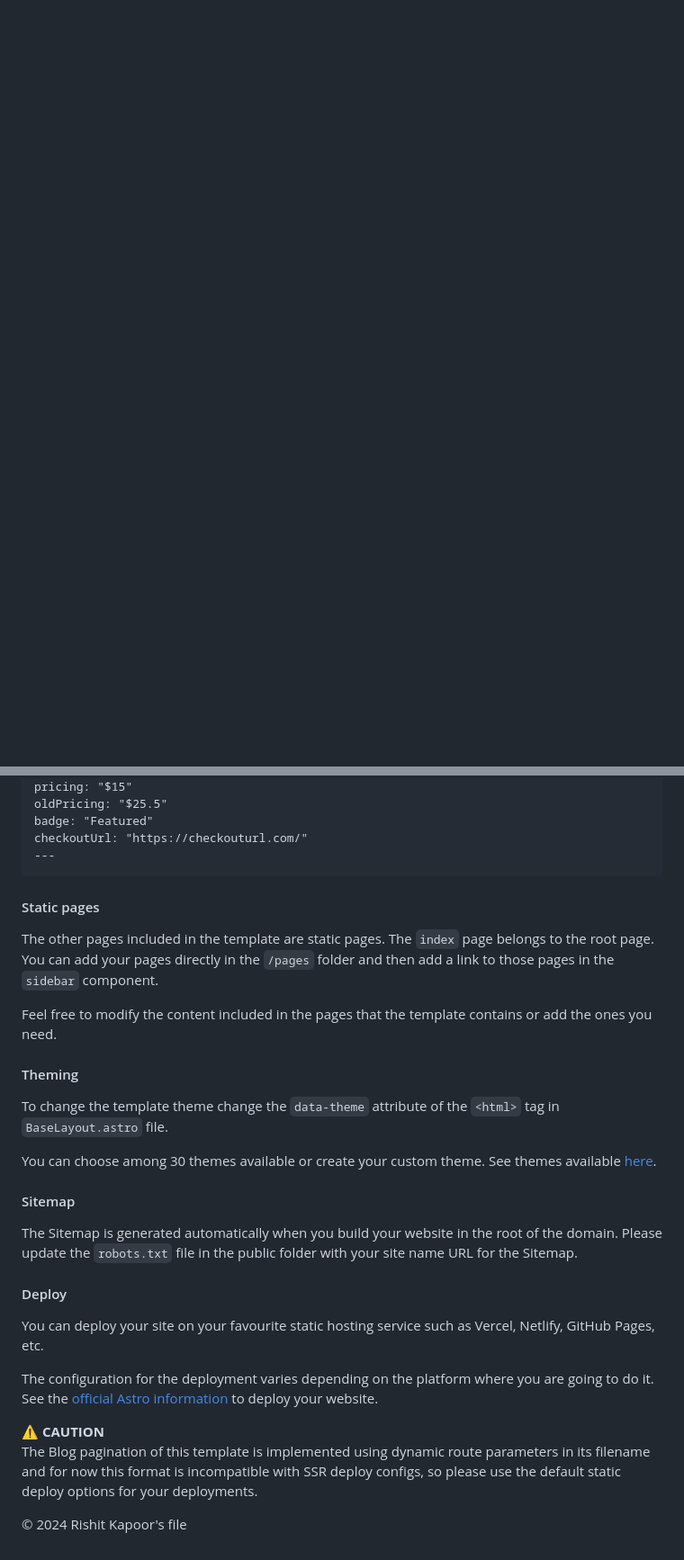
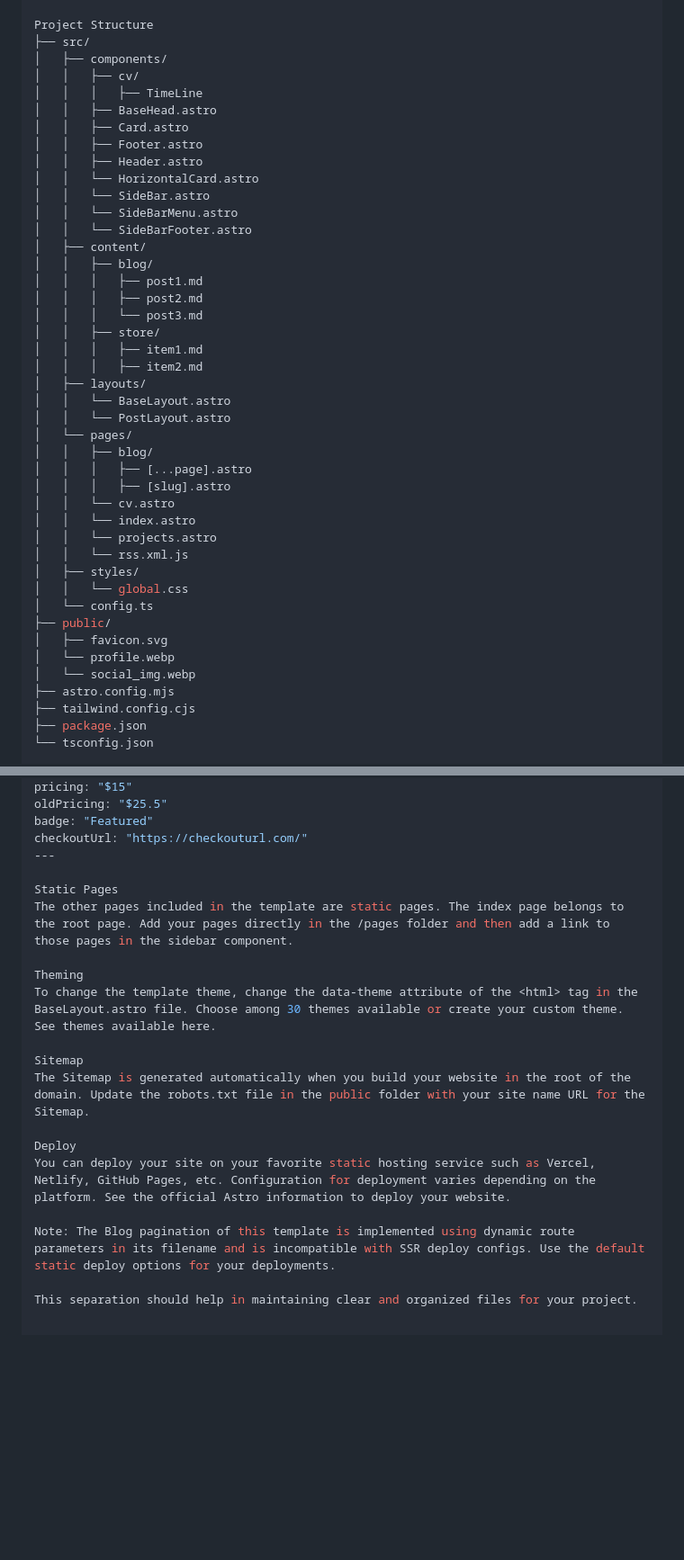
Before and after one commit to RishitKapoorIT/RishitKapoorIT.github.io, a Markdown page: README.md, 2 parts joined by grey strips. Shown at 90% size. Rendered like a GitHub page; blank space fills up the shorter version.

```diff
--- a/README.md
+++ b/README.md
@@ -46,4 +59,47 @@ module.exports = {
   ],
 }
 
+Project Structure
+├── src/
+│   ├── components/
+│   │   ├── cv/
+│   │   │   ├── TimeLine
+│   │   ├── BaseHead.astro
+│   │   ├── Card.astro
+│   │   ├── Footer.astro
+│   │   ├── Header.astro
+│   │   └── HorizontalCard.astro
+│   │   └── SideBar.astro
+│   │   └── SideBarMenu.astro
+│   │   └── SideBarFooter.astro
+│   ├── content/
+│   │   ├── blog/
+│   │   │   ├── post1.md
+│   │   │   ├── post2.md
+│   │   │   └── post3.md
+│   │   ├── store/
+│   │   │   ├── item1.md
+│   │   │   ├── item2.md
+│   ├── layouts/
+│   │   └── BaseLayout.astro
+│   │   └── PostLayout.astro
+│   └── pages/
+│   │   ├── blog/
+│   │   │   ├── [...page].astro
+│   │   │   ├── [slug].astro
+│   │   └── cv.astro
+│   │   └── index.astro
+│   │   └── projects.astro
+│   │   └── rss.xml.js
+│   ├── styles/
+│   │   └── global.css
+│   └── config.ts
+├── public/
+│   ├── favicon.svg
+│   └── profile.webp
+│   └── social_img.webp
+├── astro.config.mjs
+├── tailwind.config.cjs
+├── package.json
+└── tsconfig.json
 
@@ -227,22 +209,19 @@ oldPricing: "$25.5"
 badge: "Featured"
 checkoutUrl: "https://checkouturl.com/"
 ---
-</code></pre>
-<h4>Static pages</h4>
-<p>The other pages included in the template are static pages. The <code>index</code> page belongs to the root page. You can add your pages directly in the <code>/pages</code> folder and then add a link to those pages in the <code>sidebar</code> component.</p>
-<p>Feel free to modify the content included in the pages that the template contains or add the ones you need.</p>
-<h4>Theming</h4>
-<p>To change the template theme change the <code>data-theme</code> attribute of the <code>&lt;html&gt;</code> tag in <code>BaseLayout.astro</code> file.</p>
-<p>You can choose among 30 themes available or create your custom theme. See themes available <a href="https://daisyui.com/docs/themes/">here</a>.</p>
-<h4>Sitemap</h4>
-<p>The Sitemap is generated automatically when you build your website in the root of the domain. Please update the <code>robots.txt</code> file in the public folder with your site name URL for the Sitemap.</p>
-<h4>Deploy</h4>
-<p>You can deploy your site on your favourite static hosting service such as Vercel, Netlify, GitHub Pages, etc.</p>
-<p>The configuration for the deployment varies depending on the platform where you are going to do it. See the <a href="https://docs.astro.build/en/guides/deploy/">official Astro information</a> to deploy your website.</p>
-<p><span class="note"><strong>⚠️ CAUTION</strong><br>The Blog pagination of this template is implemented using dynamic route parameters in its filename and for now this format is incompatible with SSR deploy configs, so please use the default static deploy options for your deployments.</span></p>
-</div>
-<footer>
-  <p>© 2024 Rishit Kapoor's file</p>
-</footer>
-</body>
-</html>
+
+Static Pages
+The other pages included in the template are static pages. The index page belongs to the root page. Add your pages directly in the /pages folder and then add a link to those pages in the sidebar component.
+
+Theming
+To change the template theme, change the data-theme attribute of the <html> tag in the BaseLayout.astro file. Choose among 30 themes available or create your custom theme. See themes available here.
+
+Sitemap
+The Sitemap is generated automatically when you build your website in the root of the domain. Update the robots.txt file in the public folder with your site name URL for the Sitemap.
+
+Deploy
+You can deploy your site on your favorite static hosting service such as Vercel, Netlify, GitHub Pages, etc. Configuration for deployment varies depending on the platform. See the official Astro information to deploy your website.
+
+Note: The Blog pagination of this template is implemented using dynamic route parameters in its filename and is incompatible with SSR deploy configs. Use the default static deploy options for your deployments.
+
+This separation should help in maintaining clear and organized files for your project.
```
Also changed, not shown: other parts of README.md (+97 -158 lines).
